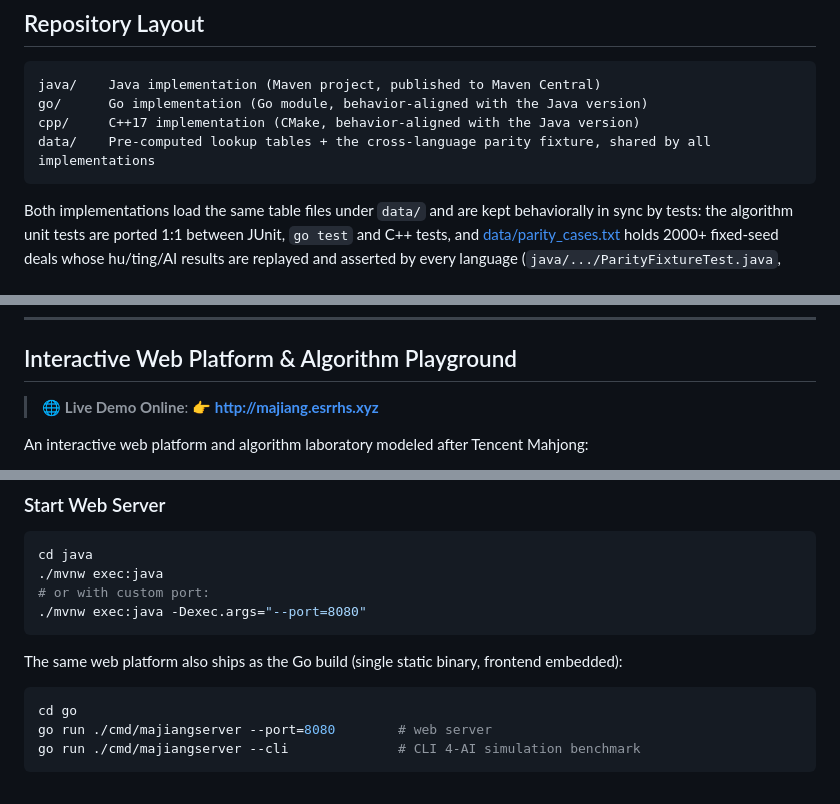
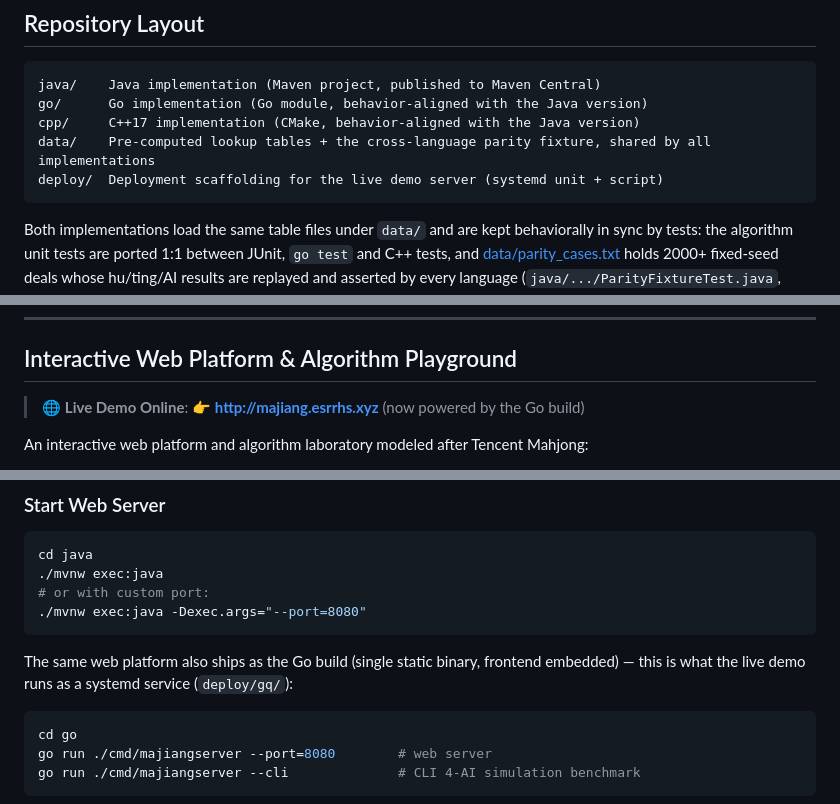
Before and after one commit to esrrhs/majiang_algorithm, a Markdown page: README.md, 3 parts joined by grey strips. Drawn GitHub-style.

Commit message:
docs: note live demo is powered by the Go build, add deploy/ to layout

````diff
--- a/README.md
+++ b/README.md
@@ -31,6 +31,7 @@ java/    Java implementation (Maven project, published to Maven Central)
 go/      Go implementation (Go module, behavior-aligned with the Java version)
 cpp/     C++17 implementation (CMake, behavior-aligned with the Java version)
 data/    Pre-computed lookup tables + the cross-language parity fixture, shared by all implementations
+deploy/  Deployment scaffolding for the live demo server (systemd unit + script)
 ```
 
 Both implementations load the same table files under `data/` and are kept behaviorally in sync by tests:
@@ -164,7 +165,7 @@ To regenerate the lookup tables with either implementation, run from the output
 
 ## Interactive Web Platform & Algorithm Playground
 
-> 🌐 **Live Demo Online**: 👉 **[http://majiang.esrrhs.xyz](http://majiang.esrrhs.xyz)**
+> 🌐 **Live Demo Online**: 👉 **[http://majiang.esrrhs.xyz](http://majiang.esrrhs.xyz)** (now powered by the Go build)
 
 An interactive web platform and algorithm laboratory modeled after Tencent Mahjong:
 
@@ -191,7 +192,7 @@ cd java
 ./mvnw exec:java -Dexec.args="--port=8080"
 ```
 
-The same web platform also ships as the Go build (single static binary, frontend embedded):
+The same web platform also ships as the Go build (single static binary, frontend embedded) — this is what the live demo runs as a systemd service (`deploy/gq/`):
 
 ```bash
 cd go
````
Also changed, not shown: README_CN.md (+3 -2 lines).
